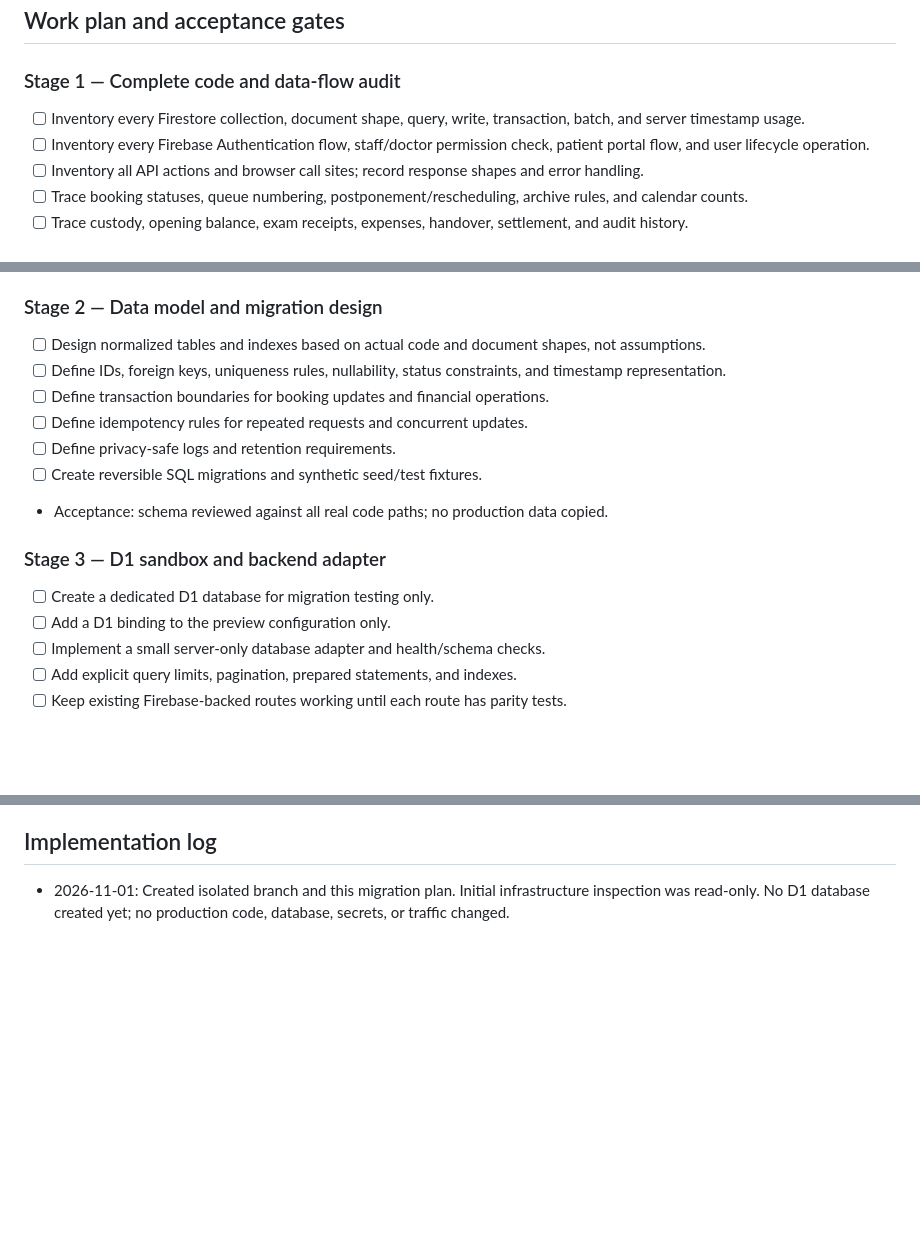
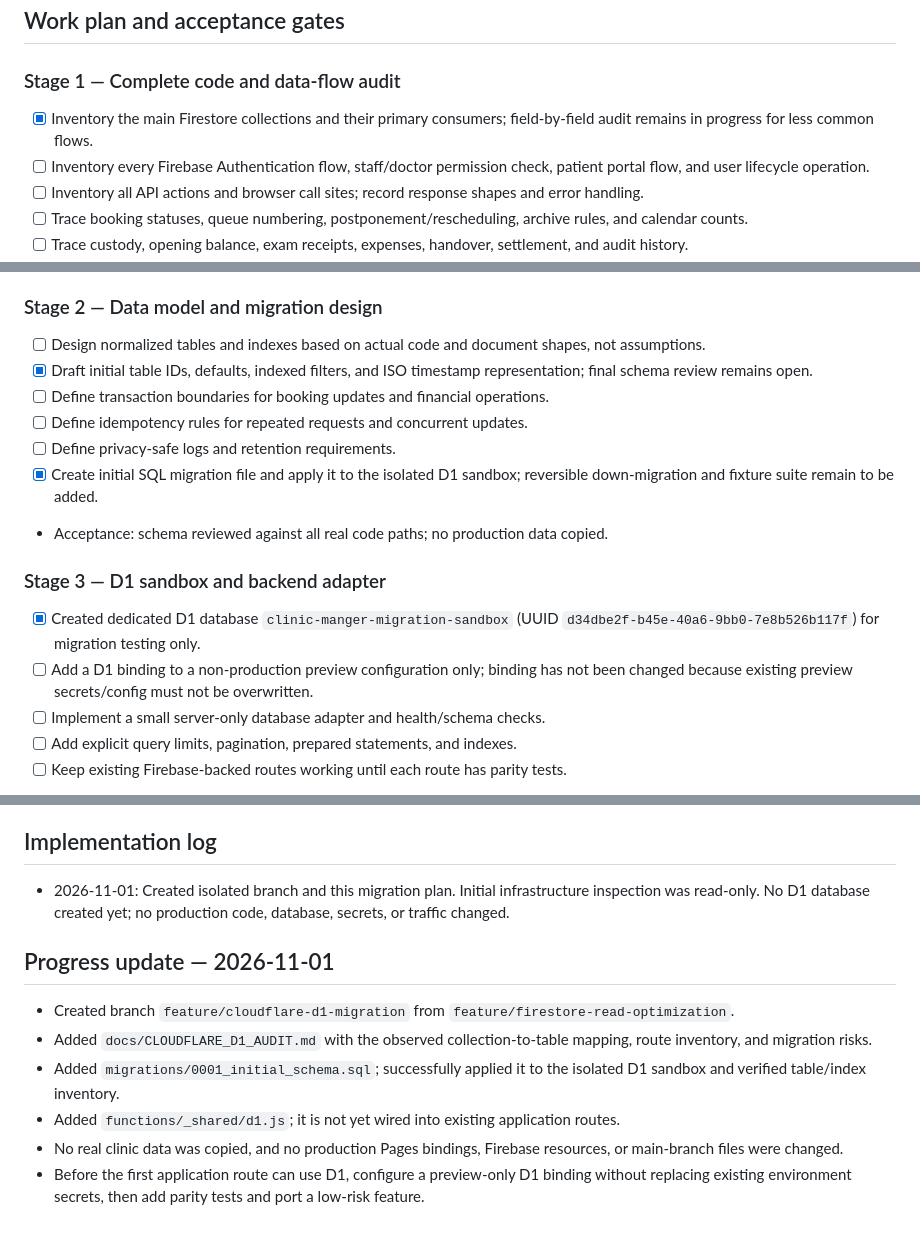
Before and after one commit to engabahmed-ux/clinic-manger, a Markdown page: docs/CLOUDFLARE_D1_MIGRATION_PLAN.md, 3 parts joined by grey strips. Rendered like a GitHub page; blank space fills up the shorter version.

Commit message:
docs: update D1 migration progress and safety gates

```diff
--- a/docs/CLOUDFLARE_D1_MIGRATION_PLAN.md
+++ b/docs/CLOUDFLARE_D1_MIGRATION_PLAN.md
@@ -41,7 +41,7 @@
 ## Work plan and acceptance gates
 
 ### Stage 1 — Complete code and data-flow audit
-- [ ] Inventory every Firestore collection, document shape, query, write, transaction, batch, and server timestamp usage.
+- [x] Inventory the main Firestore collections and their primary consumers; field-by-field audit remains in progress for less common flows.
 - [ ] Inventory every Firebase Authentication flow, staff/doctor permission check, patient portal flow, and user lifecycle operation.
 - [ ] Inventory all API actions and browser call sites; record response shapes and error handling.
 - [ ] Trace booking statuses, queue numbering, postponement/rescheduling, archive rules, and calendar counts.
@@ -53,16 +53,16 @@
 
 ### Stage 2 — Data model and migration design
 - [ ] Design normalized tables and indexes based on actual code and document shapes, not assumptions.
-- [ ] Define IDs, foreign keys, uniqueness rules, nullability, status constraints, and timestamp representation.
+- [x] Draft initial table IDs, defaults, indexed filters, and ISO timestamp representation; final schema review remains open.
 - [ ] Define transaction boundaries for booking updates and financial operations.
 - [ ] Define idempotency rules for repeated requests and concurrent updates.
 - [ ] Define privacy-safe logs and retention requirements.
-- [ ] Create reversible SQL migrations and synthetic seed/test fixtures.
+- [x] Create initial SQL migration file and apply it to the isolated D1 sandbox; reversible down-migration and fixture suite remain to be added.
 - Acceptance: schema reviewed against all real code paths; no production data copied.
 
 ### Stage 3 — D1 sandbox and backend adapter
-- [ ] Create a dedicated D1 database for migration testing only.
-- [ ] Add a D1 binding to the preview configuration only.
+- [x] Created dedicated D1 database `clinic-manger-migration-sandbox` (UUID `d34dbe2f-b45e-40a6-9bb0-7e8b526b117f`) for migration testing only.
+- [ ] Add a D1 binding to a non-production preview configuration only; binding has not been changed because existing preview secrets/config must not be overwritten.
 - [ ] Implement a small server-only database adapter and health/schema checks.
 - [ ] Add explicit query limits, pagination, prepared statements, and indexes.
 - [ ] Keep existing Firebase-backed routes working until each route has parity tests.
@@ -121,3 +121,12 @@
 
 ## Implementation log
 - 2026-11-01: Created isolated branch and this migration plan. Initial infrastructure inspection was read-only. No D1 database created yet; no production code, database, secrets, or traffic changed.
+
+
+## Progress update — 2026-11-01
+- Created branch `feature/cloudflare-d1-migration` from `feature/firestore-read-optimization`.
+- Added `docs/CLOUDFLARE_D1_AUDIT.md` with the observed collection-to-table mapping, route inventory, and migration risks.
+- Added `migrations/0001_initial_schema.sql`; successfully applied it to the isolated D1 sandbox and verified table/index inventory.
+- Added `functions/_shared/d1.js`; it is not yet wired into existing application routes.
+- No real clinic data was copied, and no production Pages bindings, Firebase resources, or main-branch files were changed.
+- Before the first application route can use D1, configure a preview-only D1 binding without replacing existing environment secrets, then add parity tests and port a low-risk feature.
```
